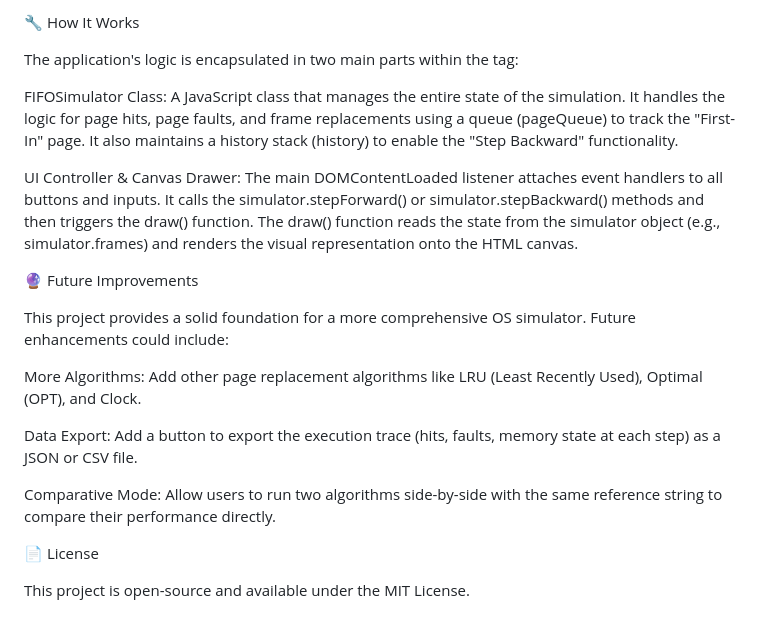
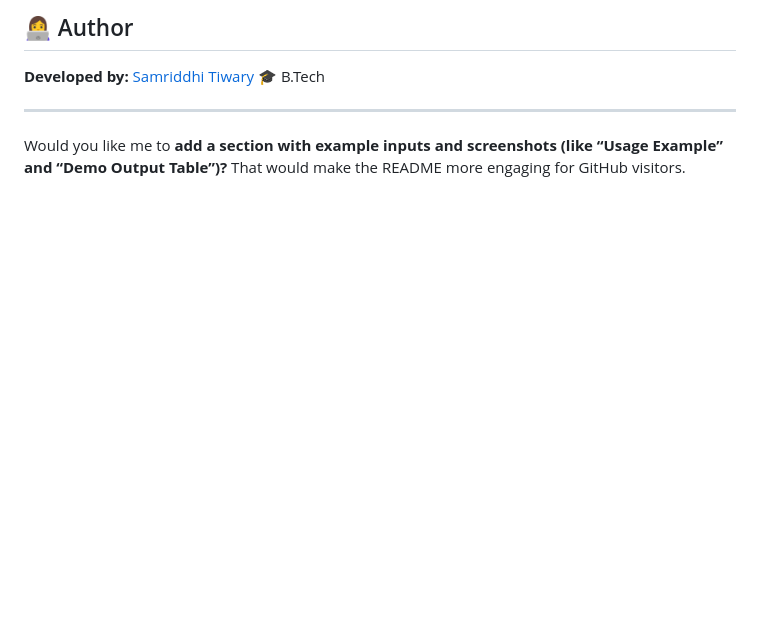
Before and after one commit to samriddhitiwary/OS_Project, a Markdown page: README.md, the part around the change printed below. GitHub-like rendering; blank space fills up the shorter version.

```diff
--- a/README.md
+++ b/README.md
@@ -64,22 +90,11 @@ Run: The application will load and be ready to use immediately!
 
-🔧 How It Works
+## 👩‍💻 Author
 
-The application's logic is encapsulated in two main parts within the <script> tag:
+**Developed by:** [Samriddhi Tiwary](https://github.com/samriddhitiwary)
+🎓 B.Tech
 
-FIFOSimulator Class: A JavaScript class that manages the entire state of the simulation. It handles the logic for page hits, page faults, and frame replacements using a queue (pageQueue) to track the "First-In" page. It also maintains a history stack (history) to enable the "Step Backward" functionality.
+---
 
-UI Controller & Canvas Drawer: The main DOMContentLoaded listener attaches event handlers to all buttons and inputs. It calls the simulator.stepForward() or simulator.stepBackward() methods and then triggers the draw() function. The draw() function reads the state from the simulator object (e.g., simulator.frames) and renders the visual representation onto the HTML canvas.
 
-🔮 Future Improvements
-
-This project provides a solid foundation for a more comprehensive OS simulator. Future enhancements could include:
-
-More Algorithms: Add other page replacement algorithms like LRU (Least Recently Used), Optimal (OPT), and Clock.
-
-Data Export: Add a button to export the execution trace (hits, faults, memory state at each step) as a JSON or CSV file.
-
-Comparative Mode: Allow users to run two algorithms side-by-side with the same reference string to compare their performance directly.
-
-📄 License
-
-This project is open-source and available under the MIT License.
+Would you like me to **add a section with example inputs and screenshots (like “Usage Example” and “Demo Output Table”)?**
+That would make the README more engaging for GitHub visitors.
```
Also changed, not shown: other parts of README.md (+58 -32 lines).
